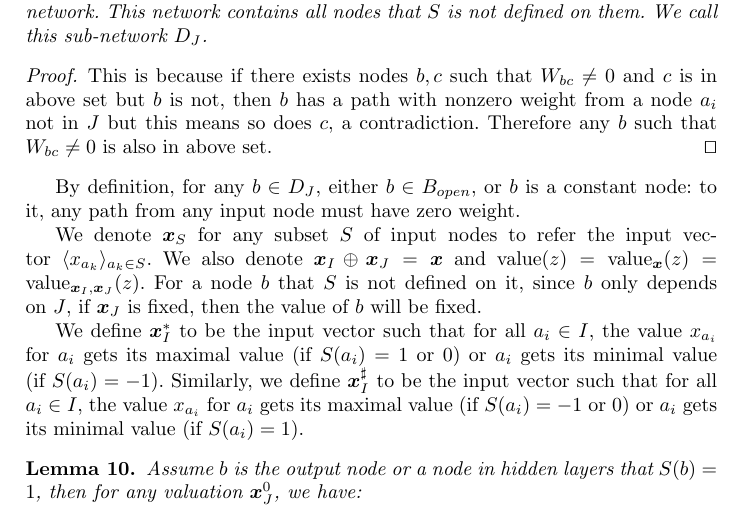
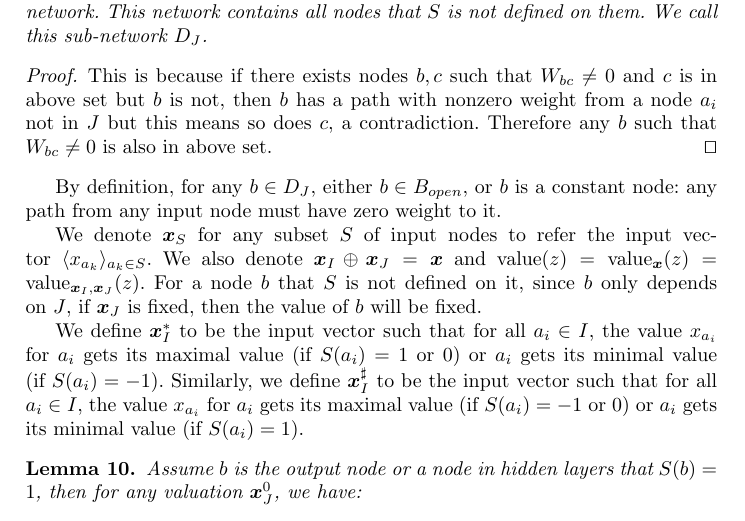
Before and after one commit to blaisegenest/vericompensate, a LaTeX thesis (Paper/Paper_noProof.tex, which reads Paper/proofs.tex): part of page 26 of 29, cut so that both start at the same text. Compiled offline with pdfLaTeX.

Commit message:
update proof

```diff
--- a/Paper/proofs.tex
+++ b/Paper/proofs.tex
@@ -516,7 +516,7 @@
 					This is because if there exists nodes $b,c$ such that $W_{bc}\neq 0$ and $c$ is in above set but $b$ is not, then $b$ has a path with nonzero weight from a node $a_i$ not in $J$ but this means so does $c$, a contradiction. Therefore any $b$ such that $W_{bc}\neq 0$ is also in above set. \qed
 				\end{proof}
 
-				By definition, for any $b\in D_J$, either $b\in B_{open}$, or $b$ is a constant node: to it, any path from any input node must have zero weight.
+				By definition, for any $b\in D_J$, either $b\in B_{open}$, or $b$ is a constant node:  any path from any input node must have zero weight to it.
 
 				We denote $\boldsymbol{x}_S$ for any subset $S$ of input nodes to refer the input vector $\langle x_{a_k}\rangle_{a_k\in S}$. We also denote $\boldsymbol{x}_I\oplus \boldsymbol{x}_J = \boldsymbol{x}$ and $\Val(z)=\Val_{\boldsymbol{x}}(z)=\Val_{\boldsymbol{x}_I,\boldsymbol{x}_J} (z)$. For a node $b$ that $S$ is not defined on it, since $b$ only depends on $J$, if $\boldsymbol{x}_J$ is fixed, then the value of $b$ will be fixed.
 
```
